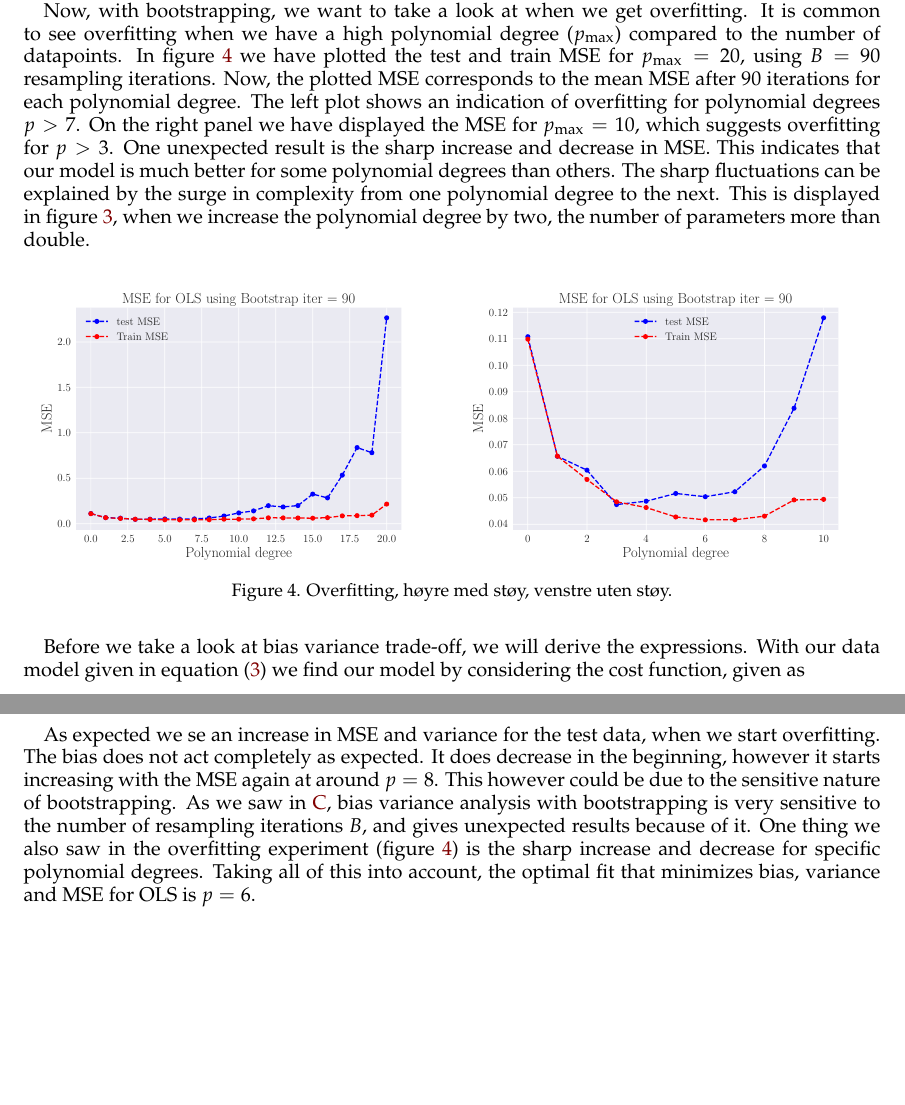
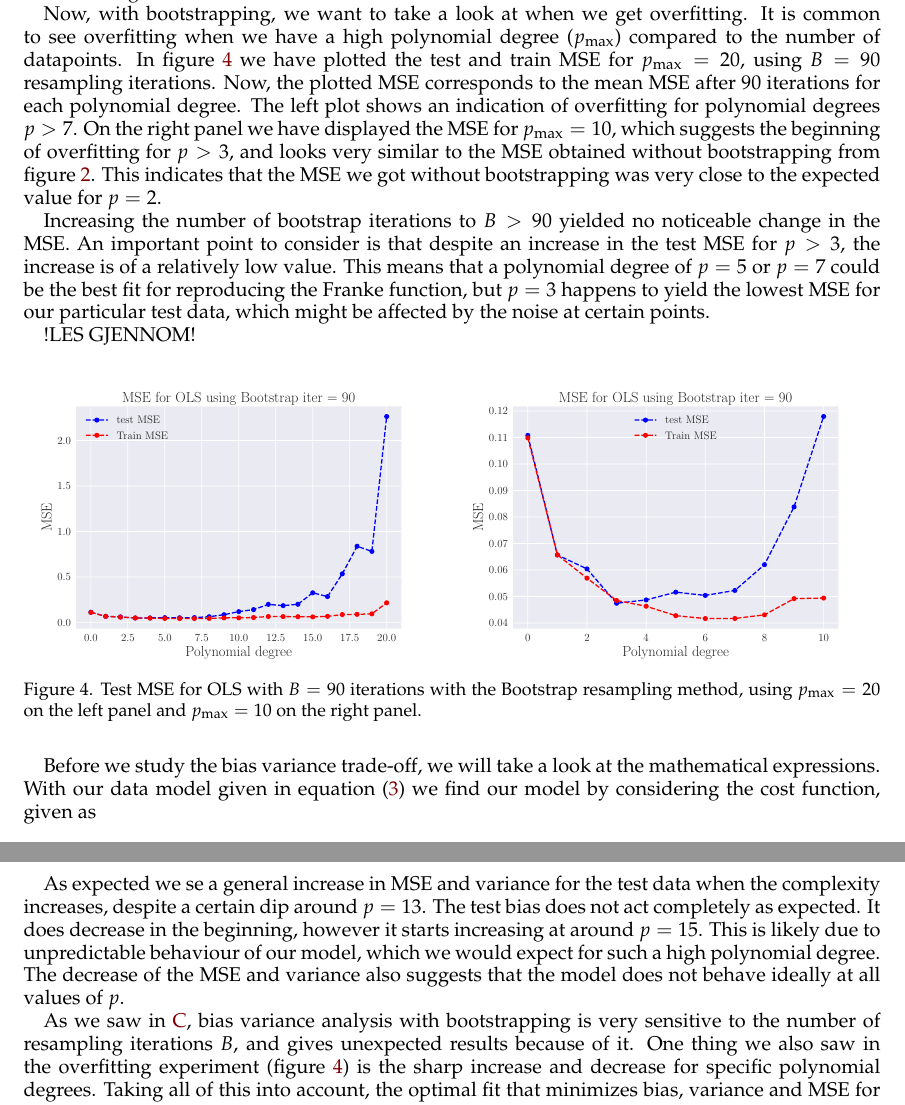
Before and after one commit to sigurdru/FYS-STK4155-Applied-Data-Analysis-and-Machine-Learning, a LaTeX paper (project1/tex/Project1.tex): two parts of pages 7 and 9 of 23 before the commit and two parts of pages 7 and 9 of 24 after it, joined at a grey line, cut so that both start at the same text, the shorter picture padded with empty space. Compiled offline with pdfLaTeX.

```diff
--- a/project1/tex/Project1.tex
+++ b/project1/tex/Project1.tex
@@ -252,7 +252,11 @@
 
 Here we want to evaluate OLS using bootstrapping as a resampling technique. Bootstrap is a way of simulating having more data than you actually have, by reusing the same data. Let's say you have $N$ datapoints, then for every bootstrap-iteration, you would draw $1$ of the $N$ points at random, put it back again and continue until you have drawn a total of $N$ points again. After that you perform the regression analysis. This process is repeated $B$ times. By placing back the datapoints, you would in many cases use the same datapoint several times, even in the same regression. This random sampling will allow us to use a different set of training data in each simulation, without actually having new data, and still reduce the amount of overfitting compared with training on the same data over and over.
 
-Now, with bootstrapping, we want to take a look at when we get overfitting. It is common to see overfitting when we have a high polynomial degree ($p_\text{max}$) compared to the number of datapoints. In figure \ref{fig:OLS_overfitting} we have plotted the test and train MSE for $p_\text{max} = 20$, using $B=90$ resampling iterations. Now, the plotted MSE corresponds to the mean MSE after $90$ iterations for each polynomial degree. The left plot shows an indication of overfitting for polynomial degrees $p > 7$. On the right panel we have displayed the MSE for $p_\text{max} = 10$, which suggests overfitting for $p>3$. One unexpected result is the sharp increase and decrease in MSE. This indicates that our model is much better for some polynomial degrees than others. The sharp fluctuations can be explained by the surge in complexity from one polynomial degree to the next. This is displayed in figure \ref{fig:var_beta}, when we increase the polynomial degree by two, the number of parameters more than double.
+Now, with bootstrapping, we want to take a look at when we get overfitting. It is common to see overfitting when we have a high polynomial degree ($p_\text{max}$) compared to the number of datapoints. In figure \ref{fig:OLS_overfitting} we have plotted the test and train MSE for $p_\text{max} = 20$, using $B=90$ resampling iterations. Now, the plotted MSE corresponds to the mean MSE after $90$ iterations for each polynomial degree. The left plot shows an indication of overfitting for polynomial degrees $p > 7$. On the right panel we have displayed the MSE for $p_\text{max} = 10$, which suggests the beginning of overfitting for $p>3$, and looks very similar to the MSE obtained without bootstrapping from figure \ref{fig:OLS_R2_and_MSE}. This indicates that the MSE we got without bootstrapping was very close to the expected value for $p=2$.
+
+Increasing the number of bootstrap iterations to $B>90$ yielded no noticeable change in the MSE.  An important point to consider is that despite an increase in the test MSE for $p>3$, the increase is of a relatively low value. This means that a polynomial degree of $p=5$ or $p=7$ could be the best fit for reproducing the Franke function, but $p=3$ happens to yield the lowest MSE for our particular test data, which might be affected by the noise at certain points.
+
+!LES GJENNOM!
 
 \begin{figure}[H]
 	\minipage{0.49\textwidth}
@@ -261,10 +265,11 @@
 	\minipage{0.49\textwidth}
 	\includegraphics[width=\linewidth]{MSE_OLS_n30_eps02_pol10_Bootstrap_re90.pdf}
 	\endminipage
-	\caption{Overfitting, høyre med støy, venstre uten støy.}\label{fig:OLS_overfitting}
+	\caption{Test MSE for OLS with $B=90$ iterations with the Bootstrap resampling method, using $p_\text{max}=20$ on the left panel and $p_\text{max}=10$ on the right panel.}
+  \label{fig:OLS_overfitting}
 \end{figure}
 
-Before we take a look at bias variance trade-off, we will derive the expressions. With our data model given in equation \eqref{eq:z_true_data} we find our model by considering the cost function, given as
+Before we study the bias variance trade-off, we will take a look at the mathematical expressions. With our data model given in equation \eqref{eq:z_true_data} we find our model by considering the cost function, given as
 \begin{align*}
   C(\bm{\beta}) &= \frac{1}{N} \sum_{i=0}^{N-1} (z_i - \tilde{z}_i)^2 = \mathbb{E}[(\mathbf{z}-\mathbf{\tilde{z}})^2]
 \end{align*}
@@ -287,7 +292,9 @@
 	\caption{Here we have plotted the bias, variance and MSE for the test and train data. The $x$-axis shows the polynomial degree, and the $y$-axis indicates the bias, variance and MSE. The dotted lines are for the train data and solid lines are the test data.}\label{fig:BV_OLS}
 \end{figure}
 
-As expected we se an increase in MSE and variance for the test data, when we start overfitting. The bias does not act completely as expected. It does decrease in the beginning, however it starts increasing with the MSE again at around $p = 8$. This however could be due to the sensitive nature of bootstrapping. As we saw in \ref{Apx:testing_BVT}, bias variance analysis with bootstrapping is very sensitive to the number of resampling iterations $B$, and gives unexpected results because of it. One thing we also saw in the overfitting experiment (figure \ref{fig:OLS_overfitting}) is the sharp increase and decrease for specific polynomial degrees. Taking all of this into account, the optimal fit that minimizes bias, variance and MSE for OLS is $p=6$.
+As expected we se a general increase in MSE and variance for the test data when the complexity increases, despite a certain dip around $p=13$. The test bias does not act completely as expected. It does decrease in the beginning, however it starts increasing at around $p = 15$. This is likely due to unpredictable behaviour of our model, which we would expect for such a high polynomial degree. The decrease of the MSE and variance also suggests that the model does not behave ideally at all values of $p$.
+
+As we saw in \ref{Apx:testing_BVT}, bias variance analysis with bootstrapping is very sensitive to the number of resampling iterations $B$, and gives unexpected results because of it. One thing we also saw in the overfitting experiment (figure \ref{fig:OLS_overfitting}) is the sharp increase and decrease for specific polynomial degrees. Taking all of this into account, the optimal fit that minimizes bias, variance and MSE for OLS is $p=6$.
 
 The last term of \eqref{eq:bias_var_tradeoff} is a constant, and related to the noise in the data. Using data with more noise will give worse fit, and less noise gives a better fit. However, the relative bias and error will stay the same.  In this paper all results have been produced with the same amount of noise. Had we used a different value, we would except the MSE-plots to be similar, with the only difference being the value of the error. As a sanity check, we remake figure \ref{fig:BV_OLS} with lower and higher noise. See figure \ref{fig:BV_OLS_noise}. Comparing with \ref{fig:BV_OLS}, we see that the graphs are relatively the same, just taking lower and higher values.
 
```
Also changed, not shown: project1/tex/Project1.tex (4 more changed lines).
